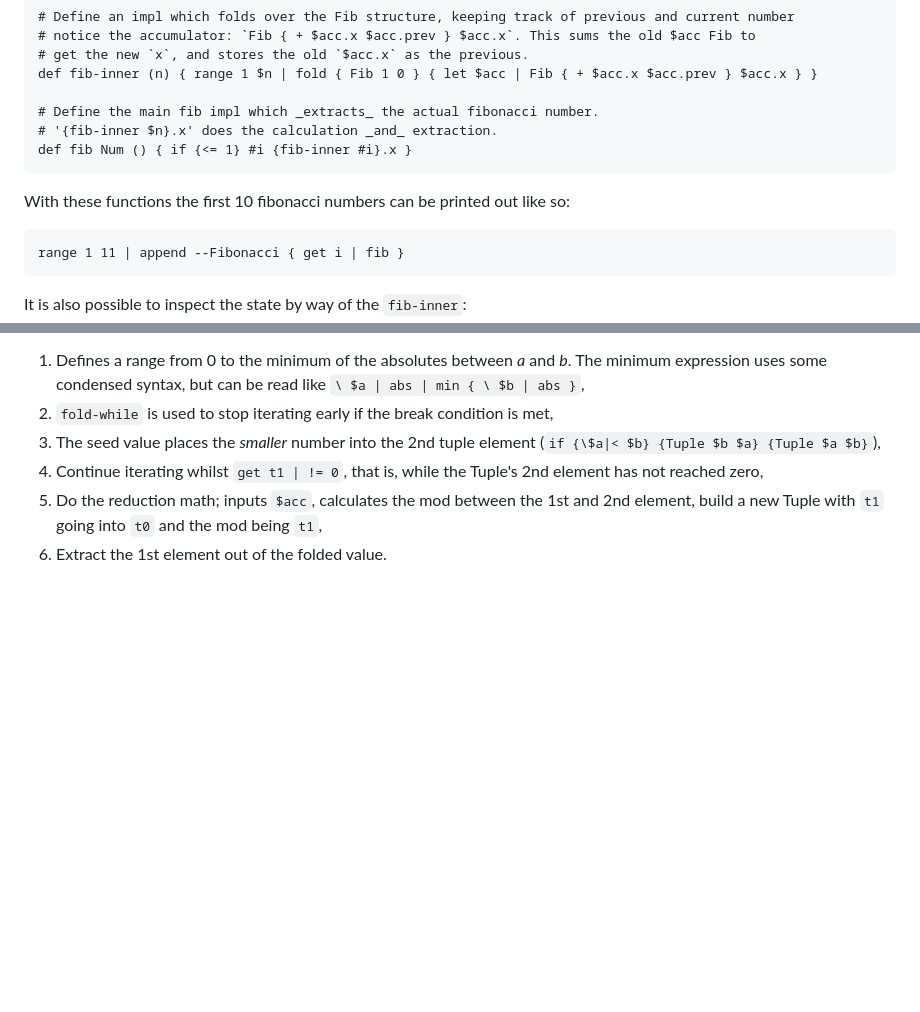
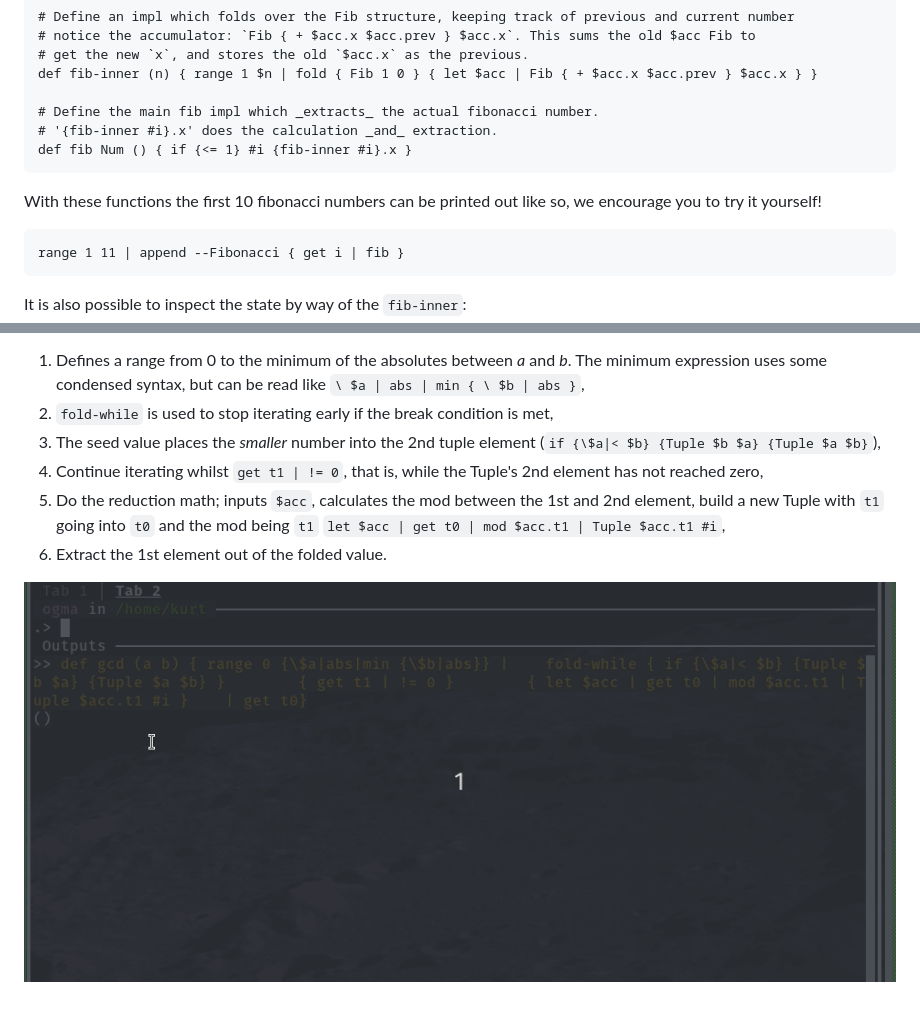
Before and after one commit to kdr-aus/ogma, a Markdown page: docs/11 (No) Recursion.md, 2 parts joined by grey strips. Rendered like a GitHub page; pictures changed too: docs/assets/no-recursion.gcd.gif (added); blank space fills up the shorter version.

````diff
--- a/docs/11 (No) Recursion.md
+++ b/docs/11 (No) Recursion.md
@@ -108,11 +100,12 @@ def-ty Fib { x:Num prev:Num }
 def fib-inner (n) { range 1 $n | fold { Fib 1 0 } { let $acc | Fib { + $acc.x $acc.prev } $acc.x } }
 
 # Define the main fib impl which _extracts_ the actual fibonacci number.
-# '{fib-inner $n}.x' does the calculation _and_ extraction.
+# '{fib-inner #i}.x' does the calculation _and_ extraction.
 def fib Num () { if {<= 1} #i {fib-inner #i}.x }
 ```
 
-With these functions the first 10 fibonacci numbers can be printed out like so:
+With these functions the first 10 fibonacci numbers can be printed out like so, we encourage you to
+try it yourself!
 ```plaintext
 range 1 11 | append --Fibonacci { get i | fib }
 ```
@@ -185,5 +179,8 @@ The code above does the following:
 4. Continue iterating whilst `get t1 | != 0`, that is, while the Tuple's 2nd element has
    not reached zero,
 5. Do the reduction math; inputs `$acc`, calculates the mod between the 1st and 2nd
-   element, build a new Tuple with `t1` going into `t0` and the mod being `t1`,
+   element, build a new Tuple with `t1` going into `t0` and the mod being `t1`
+   `let $acc | get t0 | mod $acc.t1 | Tuple $acc.t1 #i`,
 6. Extract the 1st element out of the folded value.
+
+![](./assets/no-recursion.gcd.gif?raw=true)
````
Also changed, not shown: other parts of docs/11 (No) Recursion.md (+17 -24 lines), docs/assets/no-recursion.fact.gif (added), docs/assets/no-recursion.pwr.gif (added).
